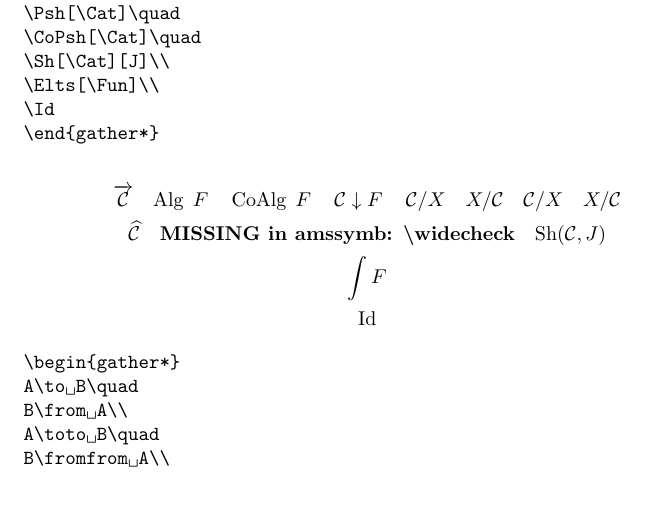
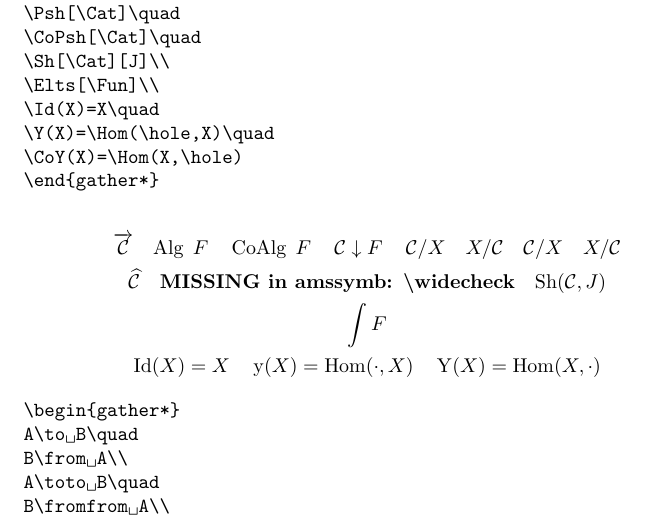
Before and after one commit to carlostome/latex-mymathtools, a LaTeX document (mymathtools.tex, which reads mymathtools.sty): part of page 10 of 12, cut so that both start at the same text, the shorter picture padded with empty space. Compiled offline with pdfLaTeX.

Commit message:
Add macros \Y and \CoY

```diff
--- a/mymathtools.sty
+++ b/mymathtools.sty
@@ -555,6 +555,8 @@
   \NewDocumentCommand{\Elts}{O{\Fun}}{\int #1}
 
   \NewDocumentCommand{\Id}{}{\Fun[\mathfont{Id}]}
+  \NewDocumentCommand{\Y}{}{\Fun[\mathfont{y}]}
+  \NewDocumentCommand{\CoY}{}{\Fun[\mathfont{Y}]}
 
   % parallel arrows
   \NewDocumentCommand{\toto}{}{\rightrightarrows}
--- a/mymathtools.tex
+++ b/mymathtools.tex
@@ -711,7 +711,9 @@ a\cons\alpha\quad
 \CoPsh[\Cat]\quad
 \Sh[\Cat][J]\\
 \Elts[\Fun]\\
-\Id
+\Id(X)=X\quad
+\Y(X)=\Hom(\hole,X)\quad
+\CoY(X)=\Hom(X,\hole)
 \end{gather*}
 \end{verbatim*}
 %
@@ -728,7 +730,9 @@ a\cons\alpha\quad
   \CoPsh[\Cat] \quad
   \Sh[\Cat][J] \\
   \Elts[\Fun] \\
-  \Id
+  \Id(X) = X \quad
+  \Y(X) = \Hom(\hole,X) \quad
+  \CoY(X) = \Hom(X,\hole)
 \end{gather*}
 
 \begin{verbatim*}
```
